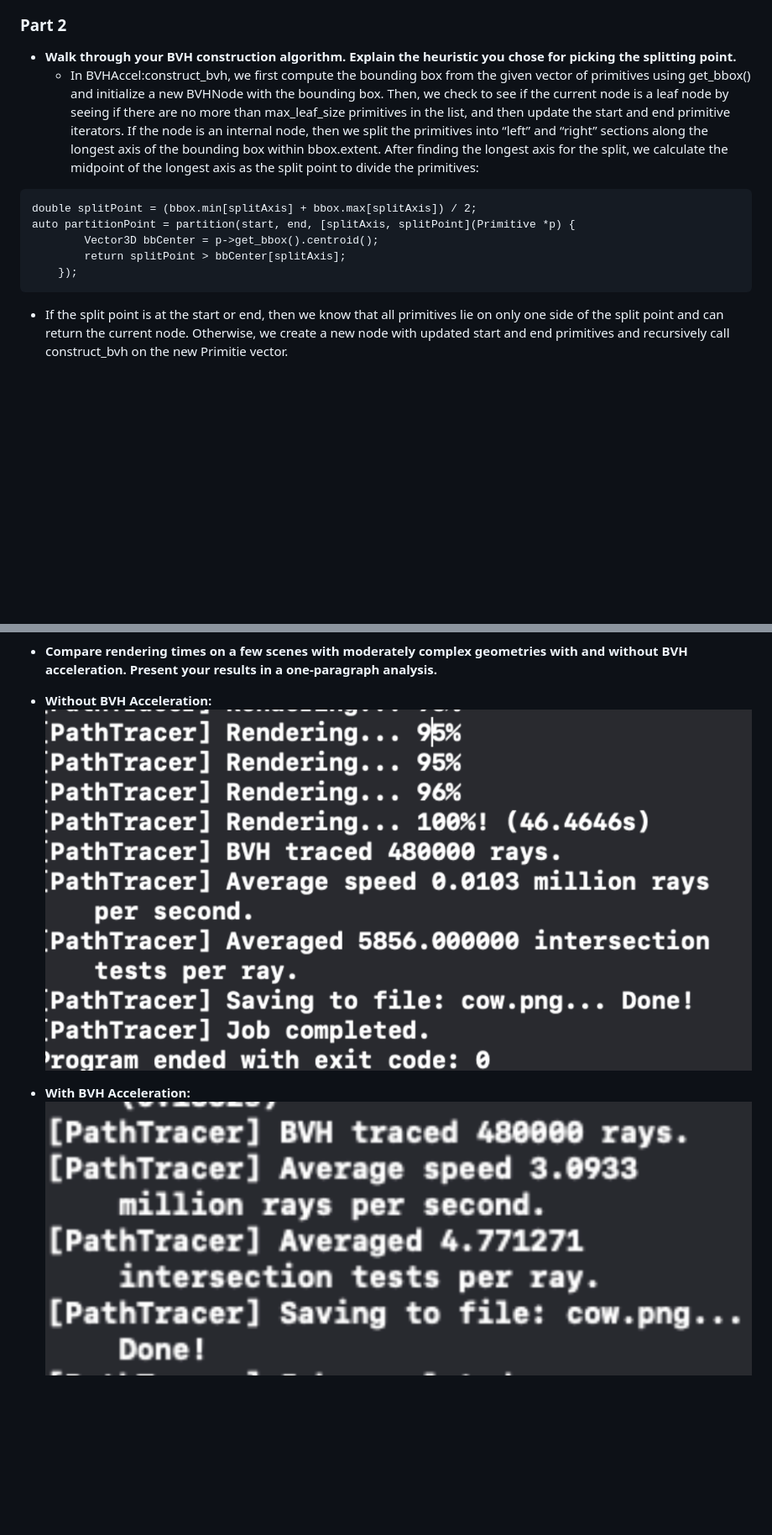
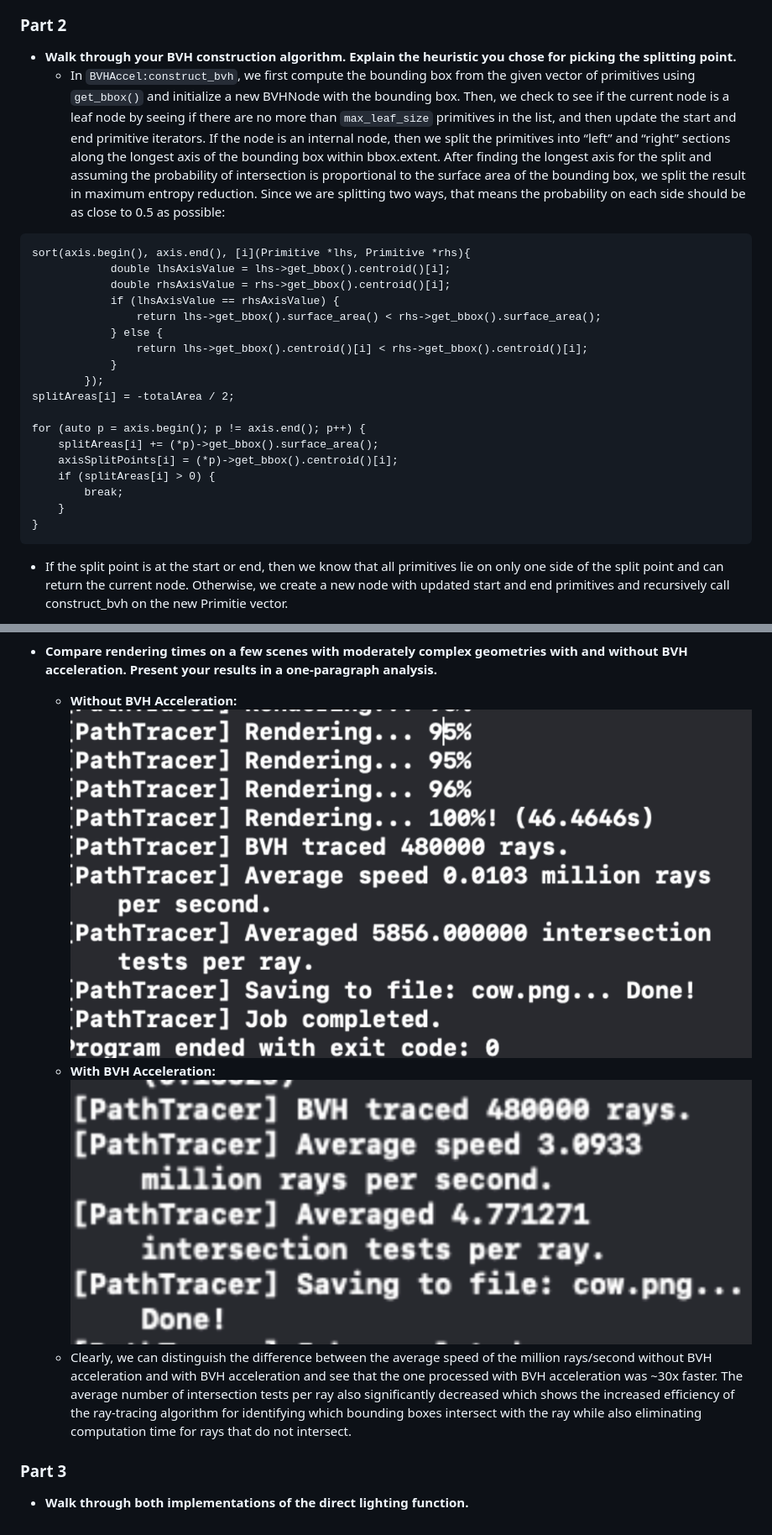
Before and after one commit to cal-cs184-student/p3-1-pathtracer-sp23-d-2, a Markdown page: docs/index.md, 2 parts joined by grey strips. Shown: that part at 84% size. Drawn GitHub-style; blank space fills up the shorter version.

Commit message:
updated writeup with updated bvh

````diff
--- a/docs/index.md
+++ b/docs/index.md
@@ -21,14 +21,27 @@ In this project, we generated camera rays by transforming normalized image coord
 
 ### Part 2
 - **Walk through your BVH construction algorithm. Explain the heuristic you chose for picking the splitting point.**
-  - In BVHAccel:construct_bvh, we first compute the bounding box from the given vector of primitives using get_bbox() and initialize a new BVHNode with the bounding box. Then, we check to see if the current node is a leaf node by seeing if there are no more than max_leaf_size primitives in the list, and then update the start and end primitive iterators. If the node is an internal node, then we split the primitives into “left” and “right” sections along the longest axis of the bounding box within bbox.extent. After finding the longest axis for the split, we calculate the midpoint of the longest axis as the split point to divide the primitives:
+  - In ```BVHAccel:construct_bvh```, we first compute the bounding box from the given vector of primitives using ```get_bbox()``` and initialize a new BVHNode with the bounding box. Then, we check to see if the current node is a leaf node by seeing if there are no more than ```max_leaf_size``` primitives in the list, and then update the start and end primitive iterators. If the node is an internal node, then we split the primitives into “left” and “right” sections along the longest axis of the bounding box within bbox.extent. After finding the longest axis for the split and assuming the probability of intersection is proportional to the surface area of the bounding box, we split the result in maximum entropy reduction. Since we are splitting two ways, that means the probability on each side should be as close to 0.5 as possible:
 
 ```
-double splitPoint = (bbox.min[splitAxis] + bbox.max[splitAxis]) / 2;
-auto partitionPoint = partition(start, end, [splitAxis, splitPoint](Primitive *p) {
-        Vector3D bbCenter = p->get_bbox().centroid();
-        return splitPoint > bbCenter[splitAxis];
-    });
+sort(axis.begin(), axis.end(), [i](Primitive *lhs, Primitive *rhs){
+            double lhsAxisValue = lhs->get_bbox().centroid()[i];
+            double rhsAxisValue = rhs->get_bbox().centroid()[i];
+            if (lhsAxisValue == rhsAxisValue) {
+                return lhs->get_bbox().surface_area() < rhs->get_bbox().surface_area();
+            } else {
+                return lhs->get_bbox().centroid()[i] < rhs->get_bbox().centroid()[i];
+            }
+        });
+splitAreas[i] = -totalArea / 2;
+
+for (auto p = axis.begin(); p != axis.end(); p++) {
+    splitAreas[i] += (*p)->get_bbox().surface_area();
+    axisSplitPoints[i] = (*p)->get_bbox().centroid()[i];
+    if (splitAreas[i] > 0) {
+        break;
+    }
+}
 ```
   - If the split point is at the start or end, then we know that all primitives lie on only one side of the split point and can return the current node. Otherwise, we create a new node with updated start and end primitives and recursively call construct_bvh on the new Primitie vector.
 
@@ -41,7 +54,11 @@ auto partitionPoint = partition(start, end, [splitAxis, splitPoint](Primitive *p
     ![CBlucy.png](./images/CBlucy.png)
 
 - **Compare rendering times on a few scenes with moderately complex geometries with and without BVH acceleration. Present your results in a one-paragraph analysis.**
-- **Without BVH Acceleration:**
-![without_bvh.png](./images/without_bvh.png)
-- **With BVH Acceleration:**
-![with_bvh.png](./images/with_bvh.png)
+  - **Without BVH Acceleration:**
+  ![without_bvh.png](./images/without_bvh.png)
+  - **With BVH Acceleration:**
+  ![with_bvh.png](./images/with_bvh.png)
+  - Clearly, we can distinguish the difference between the average speed of the million rays/second without BVH acceleration and with BVH acceleration and see that the one processed with BVH acceleration was ~30x faster. The average number of intersection tests per ray also significantly decreased which shows the increased efficiency of the ray-tracing algorithm for identifying which bounding boxes intersect with the ray while also eliminating computation time for rays that do not intersect.
+
+### Part 3
+- **Walk through both implementations of the direct lighting function.**
````
Also changed, not shown: other parts of docs/index.md (+1 -1 lines).
